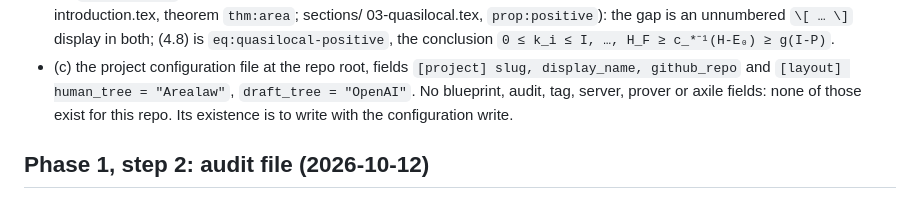
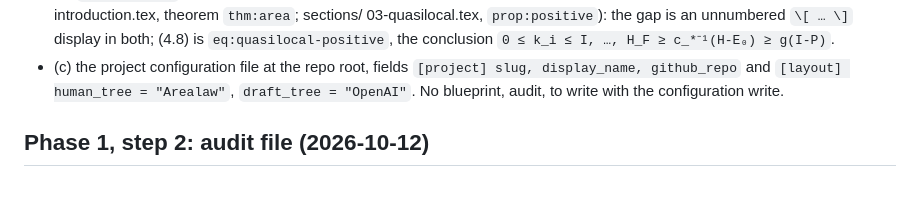
Before and after one commit to AxiomMath/AreaLaw2D, a Markdown page: docs/oai265/Memory.md, the part around the change. Rendered like a GitHub page.

Commit message:
docs: drop one remaining configuration note

```diff
--- a/docs/oai265/Memory.md
+++ b/docs/oai265/Memory.md
@@ -128,7 +128,6 @@ needs.
   (4.8) is `eq:quasilocal-positive`, the conclusion `0 ≤ k_i ≤ I, …, H_F ≥ c_*⁻¹(H-E₀) ≥ g(I-P)`.
 - (c) the project configuration file at the repo root, fields `[project] slug, display_name, github_repo`
   and `[layout] human_tree = "Arealaw"`, `draft_tree = "OpenAI"`. No blueprint, audit,
-  tag, server, prover or axile fields: none of those exist for this repo. Its existence is
   to write with the configuration write.
 
 ## Phase 1, step 2: audit file (2026-10-12)
```
